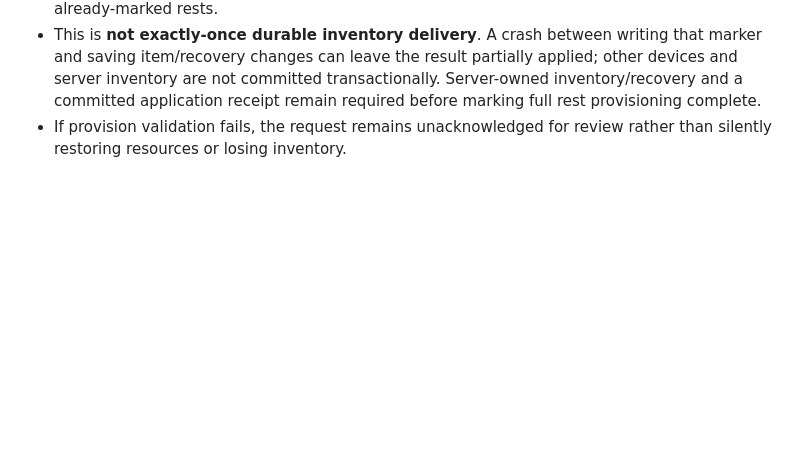
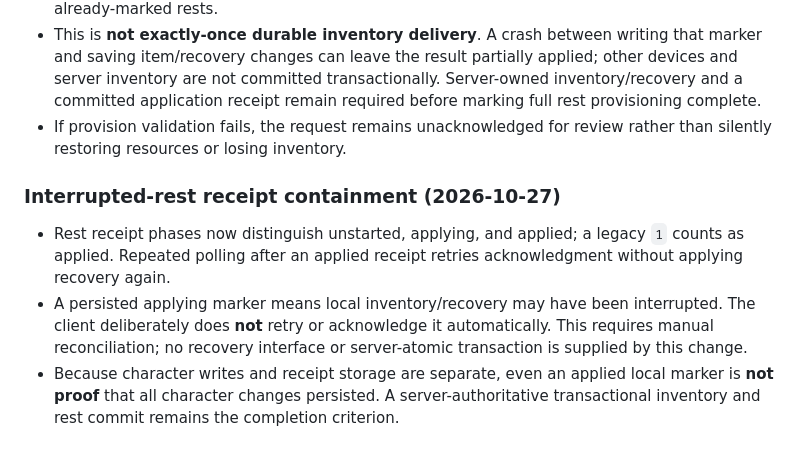
Before and after one commit to dstancomb3/DND-Companion, a Markdown page: docs/testing/dev-one-off-lantern-watch.md, the part around the change. Rendered like a GitHub page; blank space fills up the shorter version.

Commit message:
Document interrupted rest receipt safety and manual recovery limitation

```diff
--- a/docs/testing/dev-one-off-lantern-watch.md
+++ b/docs/testing/dev-one-off-lantern-watch.md
@@ -62,3 +62,9 @@ This is a QA backlog, not a completion claim. The Lantern Watch one-off is a gui
 - Approved rests on a client now validate explicitly selected provision IDs against current food/water inventory, subtract one unit per selected item, and store a per-party/member/rest local replay marker before applying local rest recovery. Ordinary polling and reload retries skip already-marked rests.
 - This is **not exactly-once durable inventory delivery**. A crash between writing that marker and saving item/recovery changes can leave the result partially applied; other devices and server inventory are not committed transactionally. Server-owned inventory/recovery and a committed application receipt remain required before marking full rest provisioning complete.
 - If provision validation fails, the request remains unacknowledged for review rather than silently restoring resources or losing inventory.
+
+### Interrupted-rest receipt containment (2026-10-27)
+
+- Rest receipt phases now distinguish unstarted, applying, and applied; a legacy `1` counts as applied. Repeated polling after an applied receipt retries acknowledgment without applying recovery again.
+- A persisted applying marker means local inventory/recovery may have been interrupted. The client deliberately does **not** retry or acknowledge it automatically. This requires manual reconciliation; no recovery interface or server-atomic transaction is supplied by this change.
+- Because character writes and receipt storage are separate, even an applied local marker is **not proof** that all character changes persisted. A server-authoritative transactional inventory and rest commit remains the completion criterion.
```
